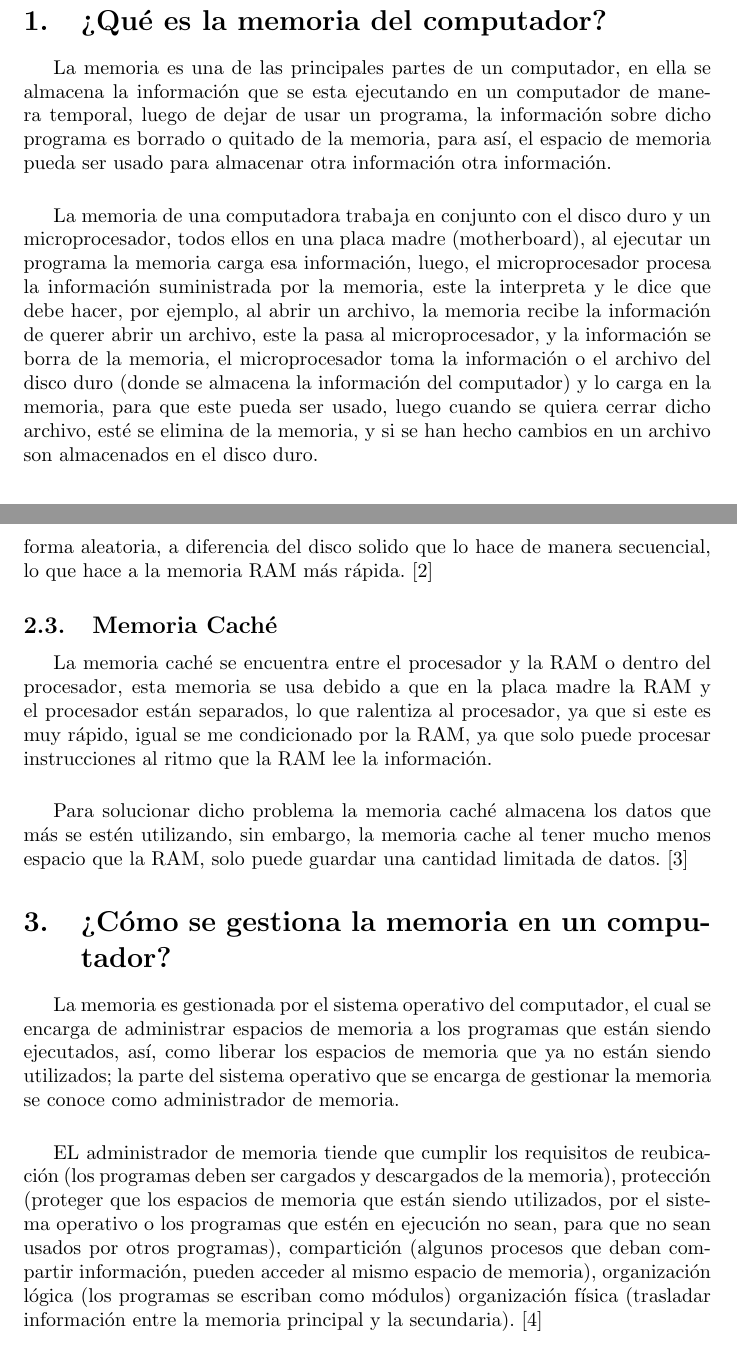
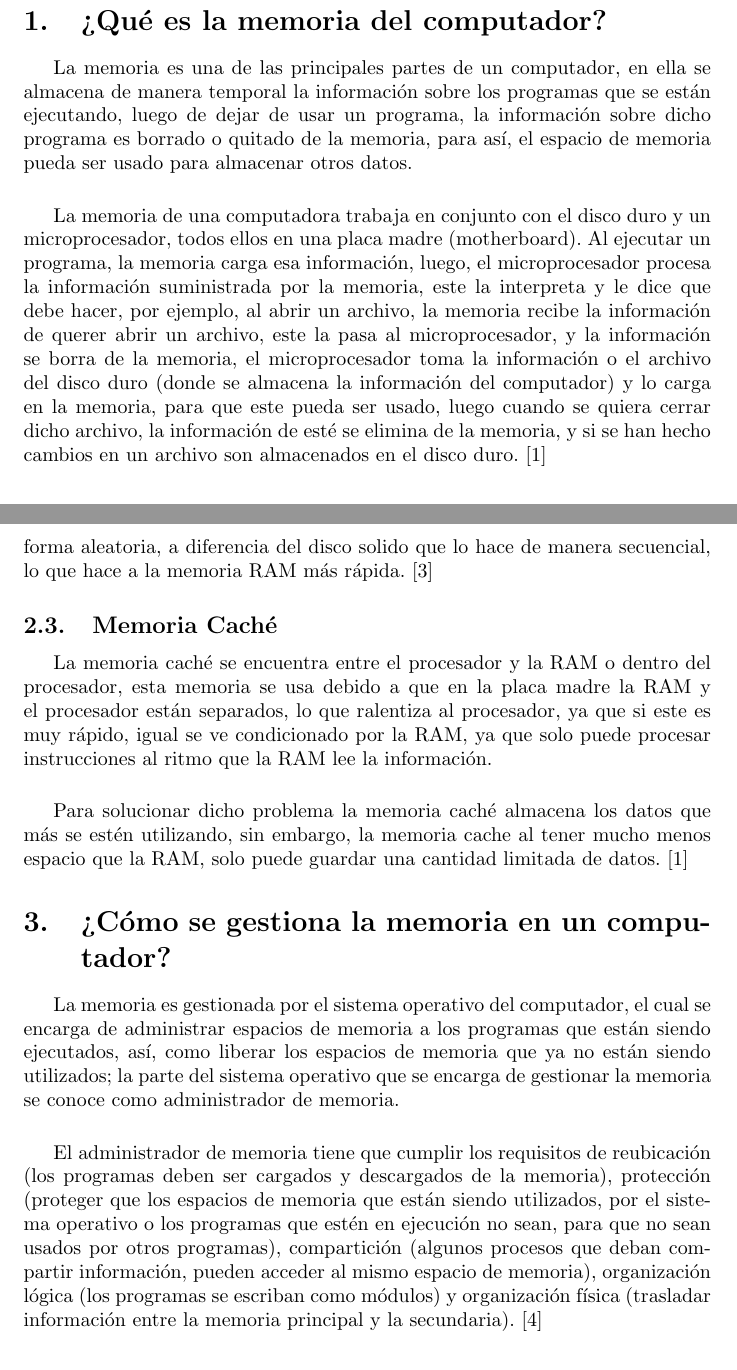
Before and after one commit to XJulianSalazarX/proyectos-de-investigacion, a LaTeX document (main.tex): two parts of pages 3 and 4 of 5, joined at a grey line, cut so that both start at the same text. Compiled offline with pdfLaTeX.

Commit message:
Taller-memoria

```diff
--- a/main.tex
+++ b/main.tex
@@ -41,10 +41,10 @@
 \newpage
 
 \section{¿Qué es la memoria del computador?}
-La memoria es una de las principales partes de un computador, en ella se almacena la información que se esta ejecutando en un computador de manera temporal, luego de dejar de usar un programa, la información sobre dicho programa es borrado o quitado de la memoria, para así, el espacio de memoria pueda ser usado para almacenar otra información otra información.
+La memoria es una de las principales partes de un computador, en ella se almacena de manera temporal la información sobre los programas que se están ejecutando, luego de dejar de usar un programa, la información sobre dicho programa es borrado o quitado de la memoria, para así, el espacio de memoria pueda ser usado para almacenar otros datos.
 \vspace{0.5cm}
 
-La memoria de una computadora trabaja en conjunto con el disco duro y un microprocesador, todos ellos en una placa madre (motherboard), al ejecutar un programa la memoria carga esa información, luego, el microprocesador procesa la información suministrada por la memoria, este la interpreta y le dice que debe hacer, por ejemplo, al abrir un archivo, la memoria recibe la información de querer abrir un archivo, este la pasa al microprocesador, y la información se borra de la memoria, el microprocesador toma la información o el archivo del disco duro (donde se almacena la información del computador) y lo carga en la memoria, para que este pueda ser usado, luego cuando se quiera cerrar dicho archivo, esté se elimina de la memoria, y si se han hecho cambios en un archivo son almacenados en el disco duro.
+La memoria de una computadora trabaja en conjunto con el disco duro y un microprocesador, todos ellos en una placa madre (motherboard). Al ejecutar un programa, la memoria carga esa información, luego, el microprocesador procesa la información suministrada por la memoria, este la interpreta y le dice que debe hacer, por ejemplo, al abrir un archivo, la memoria recibe la información de querer abrir un archivo, este la pasa al microprocesador, y la información se borra de la memoria, el microprocesador toma la información o el archivo del disco duro (donde se almacena la información del computador) y lo carga en la memoria, para que este pueda ser usado, luego cuando se quiera cerrar dicho archivo, la información de esté se elimina de la memoria, y si se han hecho cambios en un archivo son almacenados en el disco duro.\cite{Salazar}
 
 
 \section{Tipos de memoria} \label{contenido}
@@ -60,7 +60,7 @@ La principal deferencia entre ambos tipos de discos es que el HDD (unidad de dis
 La memoria RAM (Random Access Memory) es la memoria principal de un computador, en donde se guarda de manera temporal los programas que se están ejecutando, está memoria  guarda la información, como su nombre lo indica, de forma aleatoria, a diferencia del disco solido que lo hace de manera secuencial, lo que hace a la memoria RAM más rápida.\cite{rebollo2011memoria}
 
 \subsection{Memoria Caché}
-La memoria caché se encuentra entre el procesador y la RAM o dentro del procesador, esta memoria se usa debido a que en la placa madre la RAM y el procesador están separados, lo que ralentiza al procesador, ya que si este es muy rápido, igual se me condicionado por la RAM, ya que solo puede procesar instrucciones al ritmo que la RAM lee la información.
+La memoria caché se encuentra entre el procesador y la RAM o dentro del procesador, esta memoria se usa debido a que en la placa madre la RAM y el procesador están separados, lo que ralentiza al procesador, ya que si este es muy rápido, igual se ve condicionado por la RAM, ya que solo puede procesar instrucciones al ritmo que la RAM lee la información.
 \vspace{0.5cm}
 
 Para solucionar dicho problema la memoria caché almacena los datos que más se estén utilizando, sin embargo, la memoria cache al tener mucho menos espacio que la RAM, solo puede guardar una cantidad limitada de datos.\cite{Salazar}
@@ -69,7 +69,7 @@ Para solucionar dicho problema la memoria caché almacena los datos que más se
 La memoria es gestionada por el sistema operativo del computador, el cual se encarga de administrar espacios de memoria a los programas que están siendo ejecutados, así, como liberar los espacios de memoria que ya no están siendo utilizados; la parte del sistema operativo que se encarga de gestionar la memoria se conoce como administrador de memoria.
 \vspace{0.5cm}
 
-EL administrador de memoria tiende que cumplir los requisitos de reubicación (los programas deben ser cargados y descargados de la memoria), protección (proteger que los espacios de memoria que están siendo utilizados, por el sistema operativo o los programas que estén en ejecución no sean, para que no sean usados por otros programas), compartición (algunos procesos que deban compartir información, pueden acceder al mismo espacio de memoria), organización lógica (los programas se escriban como módulos) organización física (trasladar información entre la memoria principal y la secundaria).\cite{aguilera2015sistemas}
+El administrador de memoria tiene que cumplir los requisitos de reubicación (los programas deben ser cargados y descargados de la memoria), protección (proteger que los espacios de memoria que están siendo utilizados, por el sistema operativo o los programas que estén en ejecución no sean, para que no sean usados por otros programas), compartición (algunos procesos que deban compartir información, pueden acceder al mismo espacio de memoria), organización lógica (los programas se escriban como módulos) y organización física (trasladar información entre la memoria principal y la secundaria).\cite{aguilera2015sistemas}
 
 \section{¿Qué hace que una memoria sea más rápida que otra?}
 Para saber si una memoria es más rápida que otra, se mide por medio de dos factores, estos son la latencia y la frecuencia, por un lado la latencia es el tiempo que toma desde que el controlador de memoria envía una información  a la memoria de un computador y esta lee o escribe sobre un espacio de la memoria y envía la información y se mide en ciclos de reloj del sistema\cite{Salazar}; la frecuencia se mide en megahercios (MHz), y no es más que la velocidad a la que se trasportan los datos de la memoria.\cite{computerhoy}
```
Also changed, not shown: Taller_memoria.pdf (added).
